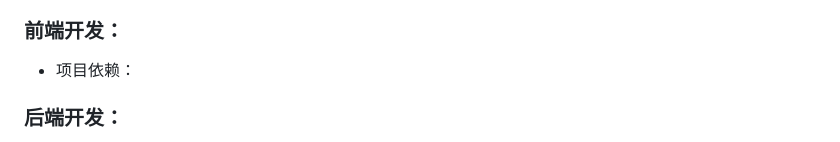
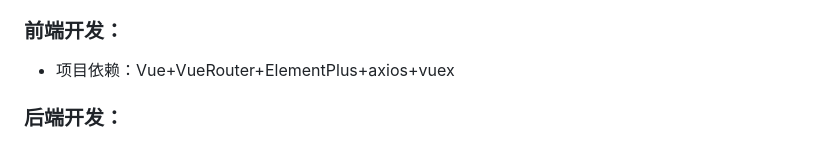
Before and after one commit to deneyPatrick19/family_history_system, a Markdown page: log/家谱管理系统课程设计报告.md, the part around the change. Rendered like a GitHub page.

Commit message:
课设报告

```diff
--- a/log/家谱管理系统课程设计报告.md
+++ b/log/家谱管理系统课程设计报告.md
@@ -18,7 +18,7 @@
 - 后端开发：Intellij IDEA 2025.1
 - 接口测试：Postman
 ### 前端开发：
-- 项目依赖：
+- 项目依赖：Vue+VueRouter+ElementPlus+axios+vuex
 ### 后端开发：
 - 开发语言：Java
 - 项目依赖：mysql+lombox+mybatis-plus+jjwt
```
